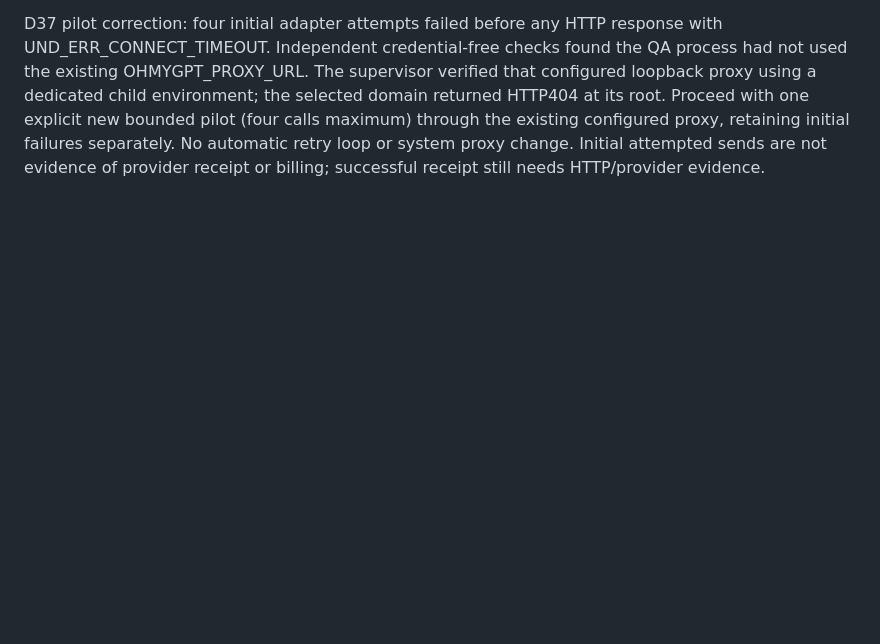
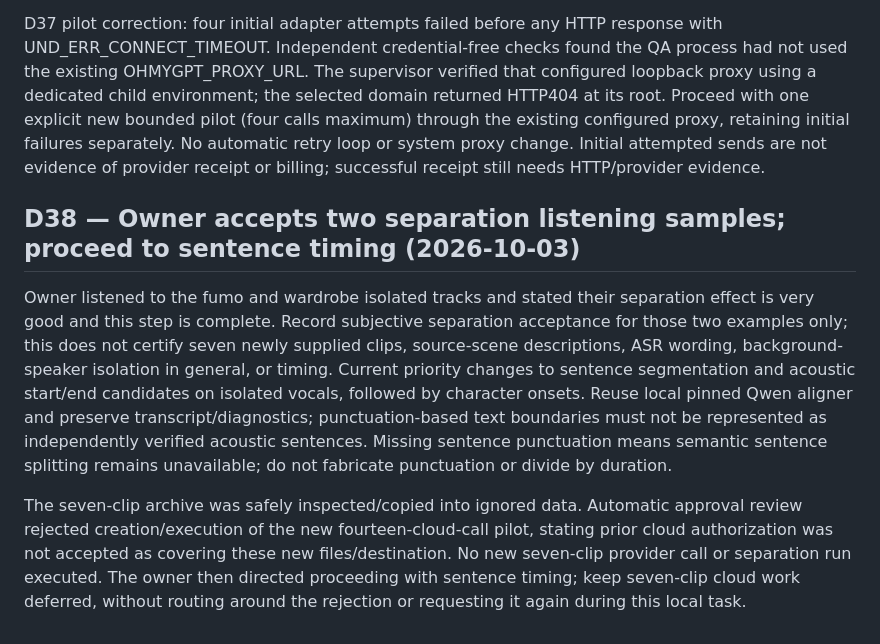
Before and after one commit to pellx/mutsumi, a Markdown page: docs/decisions.md, the part around the change. Rendered like a GitHub page; blank space fills up the shorter version.

Commit message:
docs: record accepted separation listening and sentence timing priority

```diff
--- a/docs/decisions.md
+++ b/docs/decisions.md
@@ -157,3 +157,9 @@ Owner reported the first separation seems fairly good and will supply more real
 Owner explicitly stated: 我提供的人声你都可以把他们上交到云端，继续吧. Provided recordings may be sent through the already selected OhMyGPT / gemini-3.8-flash audio route for requested analysis. This resolves the earlier automatic approval rejection for the two new recordings. First bounded pilot: original whole-scene analysis and isolated-vocals transcription for each of fumo and wardrobe, at most four submissions, no automatic retries, alternate providers or paid reply/expression calls. Credentials remain server-side; private recordings and raw results remain ignored. Cloud permission does not establish recognition, timing or listening quality acceptance.
 
 D37 pilot correction: four initial adapter attempts failed before any HTTP response with UND_ERR_CONNECT_TIMEOUT. Independent credential-free checks found the QA process had not used the existing OHMYGPT_PROXY_URL. The supervisor verified that configured loopback proxy using a dedicated child environment; the selected domain returned HTTP404 at its root. Proceed with one explicit new bounded pilot (four calls maximum) through the existing configured proxy, retaining initial failures separately. No automatic retry loop or system proxy change. Initial attempted sends are not evidence of provider receipt or billing; successful receipt still needs HTTP/provider evidence.
+
+## D38 — Owner accepts two separation listening samples; proceed to sentence timing (2026-10-03)
+
+Owner listened to the fumo and wardrobe isolated tracks and stated their separation effect is very good and this step is complete. Record subjective separation acceptance for those two examples only; this does not certify seven newly supplied clips, source-scene descriptions, ASR wording, background-speaker isolation in general, or timing. Current priority changes to sentence segmentation and acoustic start/end candidates on isolated vocals, followed by character onsets. Reuse local pinned Qwen aligner and preserve transcript/diagnostics; punctuation-based text boundaries must not be represented as independently verified acoustic sentences. Missing sentence punctuation means semantic sentence splitting remains unavailable; do not fabricate punctuation or divide by duration.
+
+The seven-clip archive was safely inspected/copied into ignored data. Automatic approval review rejected creation/execution of the new fourteen-cloud-call pilot, stating prior cloud authorization was not accepted as covering these new files/destination. No new seven-clip provider call or separation run executed. The owner then directed proceeding with sentence timing; keep seven-clip cloud work deferred, without routing around the rejection or requesting it again during this local task.
```
